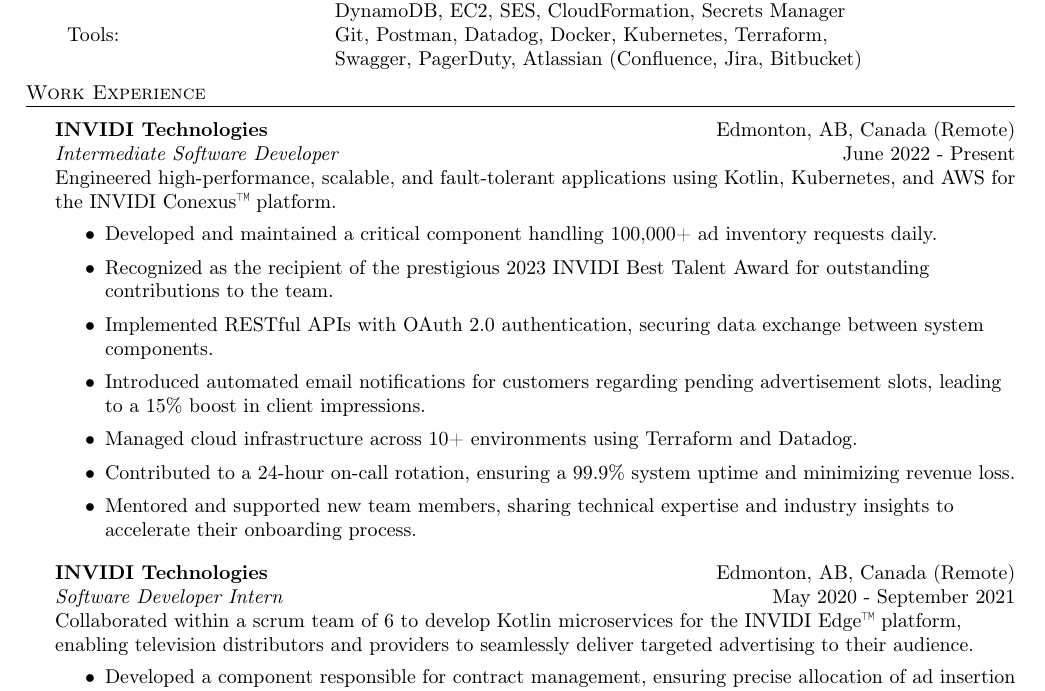
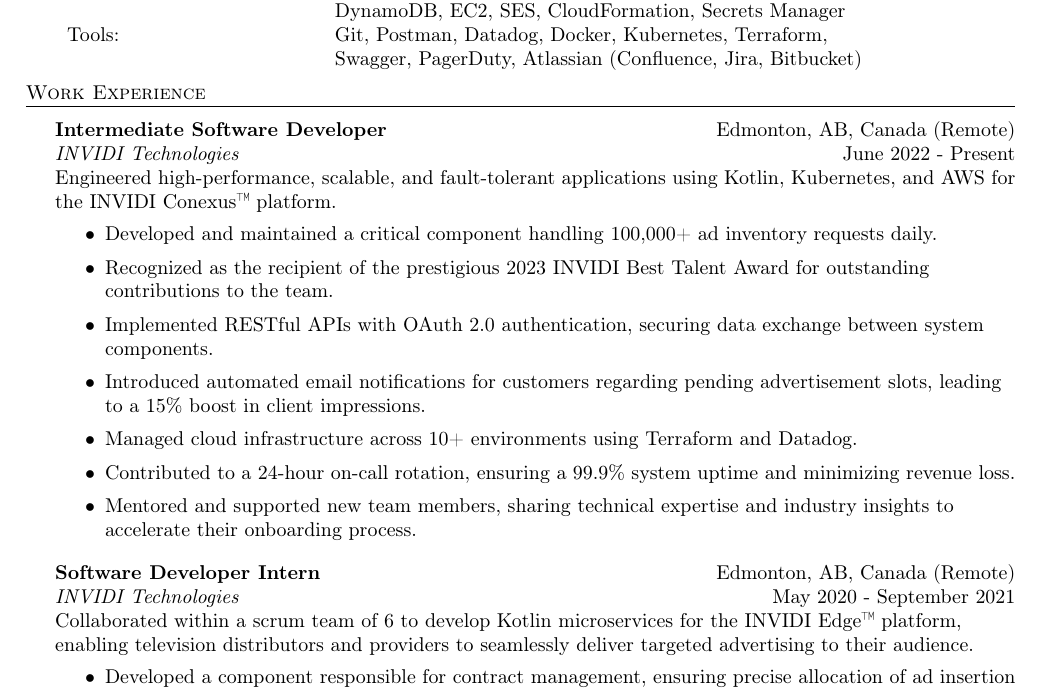
Before and after one commit to kbalisnomo/resume, a LaTeX CV (Kyle Balisnomo Resume.tex): part of the page, cut so that both start at the same text. Compiled offline with pdfLaTeX.

Commit message:
Swap job title and company

```diff
--- a/Kyle Balisnomo Resume.tex
+++ b/Kyle Balisnomo Resume.tex
@@ -99,8 +99,8 @@
 \header{Work Experience}
 \vspace{1mm}
 
-\textbf{INVIDI Technologies} \hfill Edmonton, AB, Canada (Remote)\\
-\textit{Intermediate Software Developer} \hfill June 2022 - Present \\
+\textbf{Intermediate Software Developer} \hfill Edmonton, AB, Canada (Remote)\\
+\textit{INVIDI Technologies} \hfill June 2022 - Present \\
 Engineered high-performance, scalable, and fault-tolerant applications using Kotlin, Kubernetes, and AWS for the INVIDI Conexus™ platform.
 \vspace{-1mm}
 \begin{itemize} \itemsep 1pt
@@ -114,8 +114,8 @@
 \end{itemize}
 \vspace{1mm}
 
-\textbf{INVIDI Technologies} \hfill Edmonton, AB, Canada (Remote)\\
-\textit{Software Developer Intern} \hfill May 2020 - September 2021\\
+\textbf{Software Developer Intern} \hfill Edmonton, AB, Canada (Remote)\\
+\textit{INVIDI Technologies} \hfill May 2020 - September 2021\\
 Collaborated within a scrum team of 6 to develop Kotlin microservices for the INVIDI Edge™ platform, enabling television distributors and providers to seamlessly deliver targeted advertising to their audience.
 \vspace{-1mm}
 \begin{itemize} \itemsep 1pt
```
Also changed, not shown: Kyle Balisnomo Resume.pdf.
